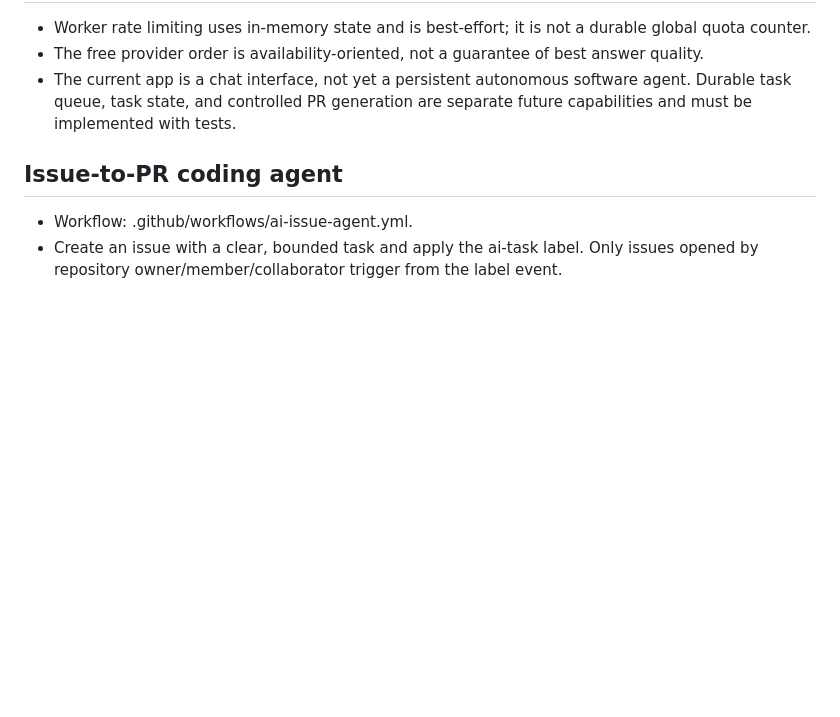
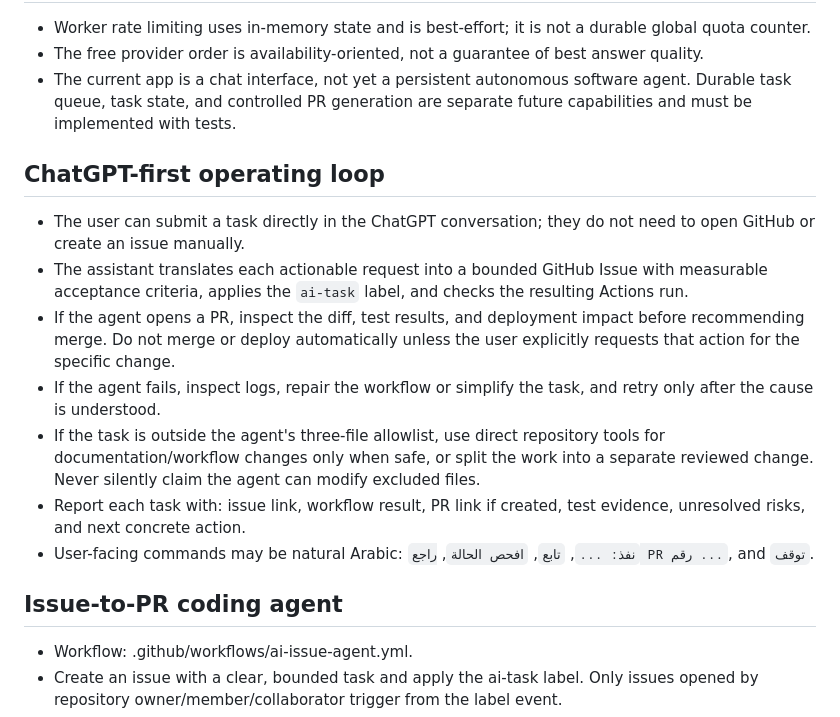
Before and after one commit to ghith93/sulaf-independent-storefront, a Markdown page: OPERATING_PLAYBOOK.md, the part around the change. GitHub-like rendering; blank space fills up the shorter version.

Commit message:
Document ChatGPT-first task execution and verification loop

```diff
--- a/OPERATING_PLAYBOOK.md
+++ b/OPERATING_PLAYBOOK.md
@@ -51,6 +51,15 @@ Use the iPhone as the control surface. Let GitHub Actions and the existing Cloud
 - The free provider order is availability-oriented, not a guarantee of best answer quality.
 - The current app is a chat interface, not yet a persistent autonomous software agent. Durable task queue, task state, and controlled PR generation are separate future capabilities and must be implemented with tests.
 
+## ChatGPT-first operating loop
+- The user can submit a task directly in the ChatGPT conversation; they do not need to open GitHub or create an issue manually.
+- The assistant translates each actionable request into a bounded GitHub Issue with measurable acceptance criteria, applies the `ai-task` label, and checks the resulting Actions run.
+- If the agent opens a PR, inspect the diff, test results, and deployment impact before recommending merge. Do not merge or deploy automatically unless the user explicitly requests that action for the specific change.
+- If the agent fails, inspect logs, repair the workflow or simplify the task, and retry only after the cause is understood.
+- If the task is outside the agent's three-file allowlist, use direct repository tools for documentation/workflow changes only when safe, or split the work into a separate reviewed change. Never silently claim the agent can modify excluded files.
+- Report each task with: issue link, workflow result, PR link if created, test evidence, unresolved risks, and next concrete action.
+- User-facing commands may be natural Arabic: `نفذ: ...`, `تابع`, `افحص الحالة`, `راجع PR رقم ...`, and `توقف`.
+
 ## Issue-to-PR coding agent
 - Workflow: .github/workflows/ai-issue-agent.yml.
 - Create an issue with a clear, bounded task and apply the ai-task label. Only issues opened by repository owner/member/collaborator trigger from the label event.
```
